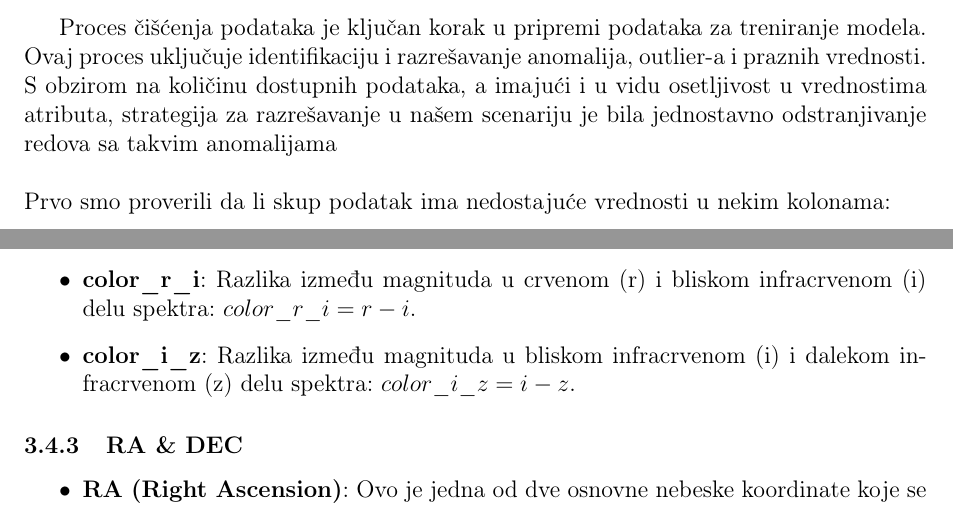
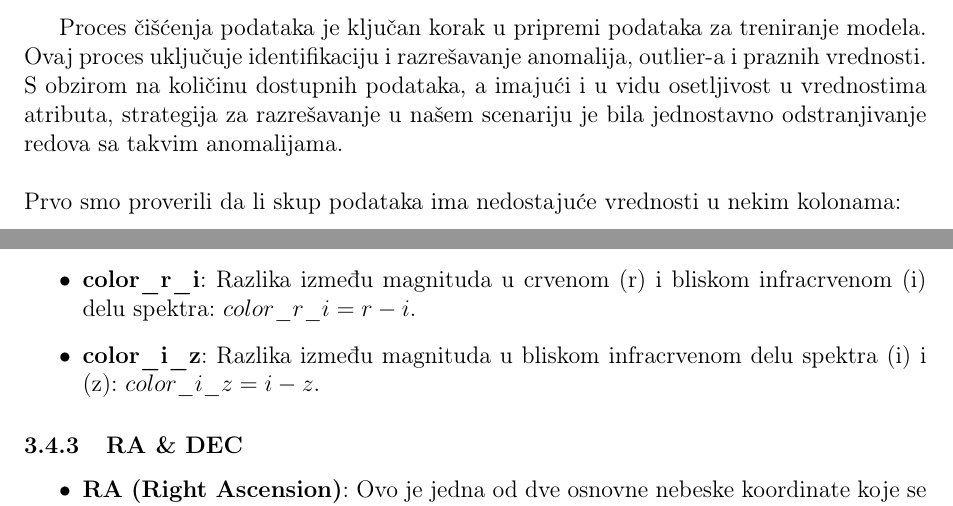
Before and after one commit to aleksatoroman/stars-or-galaxies-classification, a LaTeX document (docs/main.tex): two parts of pages 6 and 10 of 33, joined at a grey line, cut so that both start at the same text. Compiled offline with pdfLaTeX.

Commit message:
Fix typos

```diff
--- a/docs/main.tex
+++ b/docs/main.tex
@@ -84,8 +84,8 @@ Podaci su učitani korišćenjem biblioteke pandas, koja je moćan alat za manip
 \end{figure}
 
 \subsubsection{Identifikacija i uklanjanje anomalija}
-Proces čišćenja podataka je ključan korak u pripremi podataka za treniranje modela. Ovaj proces uključuje identifikaciju i razrešavanje anomalija, outlier-a i praznih vrednosti. S obzirom na količinu dostupnih podataka, a imajući i u vidu osetljivost u vrednostima atributa, strategija za razrešavanje u našem scenariju je bila jednostavno odstranjivanje redova sa takvim anomalijama\\\\
-Prvo smo proverili da li skup podatak ima nedostajuće vrednosti u nekim kolonama:
+Proces čišćenja podataka je ključan korak u pripremi podataka za treniranje modela. Ovaj proces uključuje identifikaciju i razrešavanje anomalija, outlier-a i praznih vrednosti. S obzirom na količinu dostupnih podataka, a imajući i u vidu osetljivost u vrednostima atributa, strategija za razrešavanje u našem scenariju je bila jednostavno odstranjivanje redova sa takvim anomalijama.\\\\
+Prvo smo proverili da li skup podataka ima nedostajuće vrednosti u nekim kolonama:
 
 \begin{figure}[H]
 \centering
@@ -145,7 +145,7 @@ U razmatranje smo takođe uzeli i atribute koji nisu direktno dostupni u samom s
             \item \textbf{color\_u\_g}: Razlika između magnituda u ultraljubičastom (u) i zelenom (g) delu spektra: $color\_u\_g = u - g$.
             \item \textbf{color\_g\_r}: Razlika između magnituda u zelenom (g) i crvenom (r) delu spektra: $color\_g\_r = g - r$.
             \item \textbf{color\_r\_i}: Razlika između magnituda u crvenom (r) i bliskom infracrvenom (i) delu spektra: $color\_r\_i = r - i$.
-            \item \textbf{color\_i\_z}: Razlika između magnituda u bliskom infracrvenom (i) i dalekom infracrvenom (z) delu spektra: $color\_i\_z = i - z$.
+            \item \textbf{color\_i\_z}: Razlika između magnituda u bliskom infracrvenom delu spektra (i) i (z): $color\_i\_z = i - z$.
         \end{itemize}
 
 \subsubsection{RA \& DEC}
```
Also changed, not shown: docs/main.tex (8 more changed lines).
